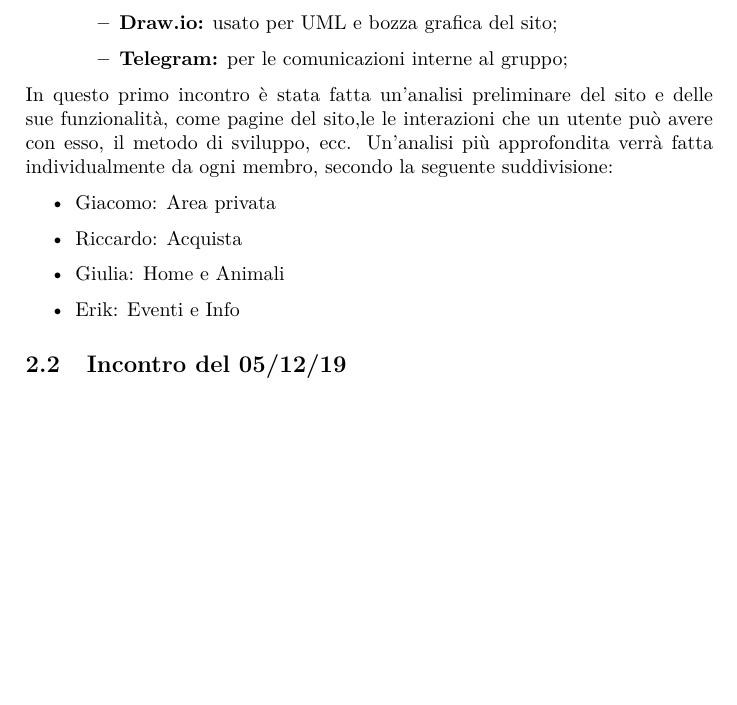
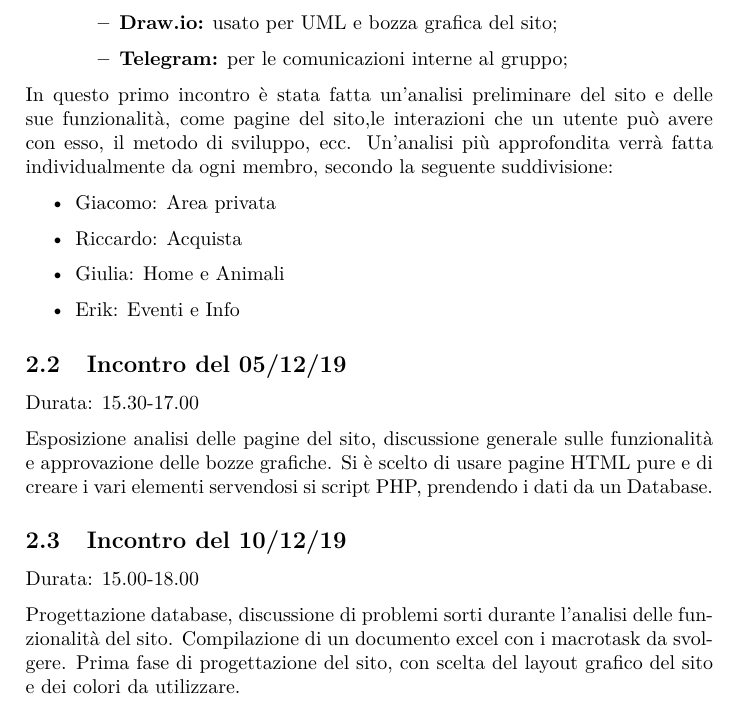
Before and after one commit to Fgiulia/progettoTecnologieWeb2019-2020, a LaTeX document (relazione/Relazione.tex, which reads relazione/sezioni/Incontri.tex): part of page 4 of 4, cut so that both start at the same text, the shorter picture padded with empty space. Compiled offline with pdfLaTeX.

Commit message:
add incontro 10/12

```diff
--- a/relazione/sezioni/Incontri.tex
+++ b/relazione/sezioni/Incontri.tex
@@ -16,8 +16,7 @@
             \end{itemize}
     \end{itemize}
 
-    In questo primo incontro è stata fatta un'analisi preliminare del sito e delle sue funzionalità, come pagine del sito,le
-    le interazioni che un utente può avere con esso, il metodo di sviluppo, ecc.
+    In questo primo incontro è stata fatta un'analisi preliminare del sito e delle sue funzionalità, come pagine del sito,le interazioni che un utente può avere con esso, il metodo di sviluppo, ecc.
     Un'analisi più approfondita verrà fatta individualmente da ogni membro, secondo la seguente suddivisione:
     \begin{itemize}
         \item Giacomo: Area privata
@@ -27,3 +26,13 @@
     \end{itemize}
 
 \subsection{Incontro del 05/12/19}
+    Durata: 15.30-17.00
+
+    Esposizione analisi delle pagine del sito, discussione generale sulle funzionalità e approvazione delle bozze grafiche.
+    Si è scelto di usare pagine HTML pure e di creare i vari elementi servendosi si script PHP, prendendo i dati da un Database.
+
+\subsection{Incontro del 10/12/19}
+    Durata: 15.00-18.00
+
+    Progettazione database, discussione di problemi sorti durante l'analisi delle funzionalità del sito. Compilazione di un documento excel con i macrotask da svolgere.
+    Prima fase di progettazione del sito, con scelta del layout grafico del sito e dei colori da utilizzare.
```
Also changed, not shown: relazione/Relazione.pdf, 2 other files.
